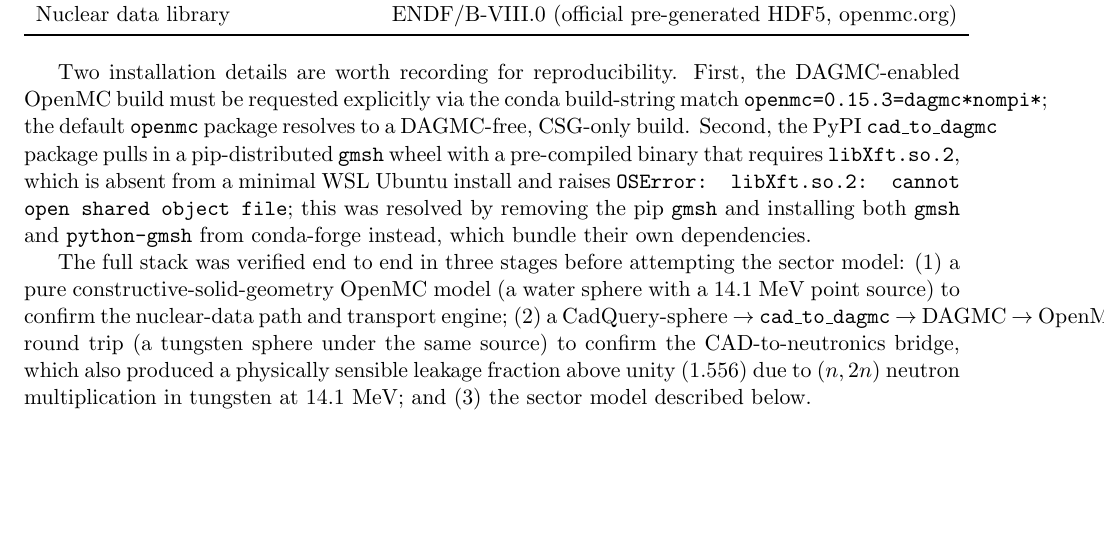
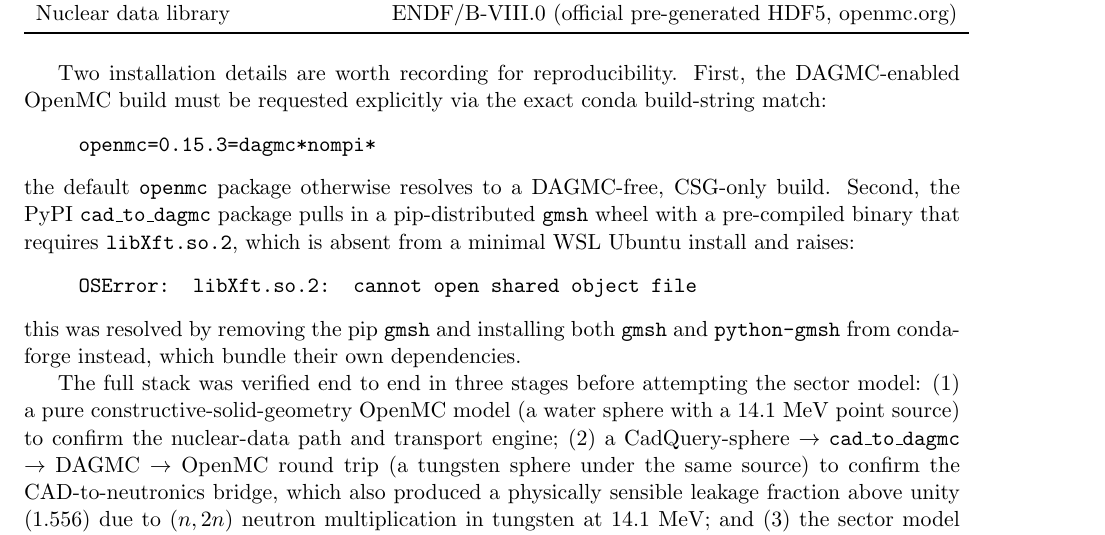
Before and after one commit to s-shim/i4-fusion-blanket-verification, a LaTeX paper (report.tex): part of page 3 of 13, cut so that both start at the same text, the shorter picture padded with empty space. Compiled offline with pdfLaTeX.

Commit message:
Fix overfull hbox on p3 (move long code strings to display lines)

```diff
--- a/report.tex
+++ b/report.tex
@@ -129,21 +129,28 @@
 \end{table}
 
 Two installation details are worth recording for reproducibility. First,
-the DAGMC-enabled OpenMC build must be requested explicitly via the conda
-build-string match \texttt{openmc=0.15.3=dagmc*nompi*}; the default
-\texttt{openmc} package resolves to a DAGMC-free, CSG-only build. Second,
-the PyPI \texttt{cad\_to\_dagmc} package pulls in a pip-distributed
-\texttt{gmsh} wheel with a pre-compiled binary that requires
-\texttt{libXft.so.2}, which is absent from a minimal WSL Ubuntu install and
-raises \texttt{OSError: libXft.so.2: cannot open shared object file}; this
-was resolved by removing the pip \texttt{gmsh} and installing both
+the DAGMC-enabled OpenMC build must be requested explicitly via the exact
+conda build-string match:
+\begin{quote}
+\ttfamily openmc=0.15.3=dagmc*nompi*
+\end{quote}
+the default \texttt{openmc} package otherwise resolves to a DAGMC-free,
+CSG-only build. Second, the PyPI \texttt{cad\_to\_dagmc} package pulls in
+a pip-distributed \texttt{gmsh} wheel with a pre-compiled binary that
+requires \texttt{libXft.so.2}, which is absent from a minimal WSL Ubuntu
+install and raises:
+\begin{quote}
+\ttfamily OSError: libXft.so.2: cannot open shared object file
+\end{quote}
+this was resolved by removing the pip \texttt{gmsh} and installing both
 \texttt{gmsh} and \texttt{python-gmsh} from conda-forge instead, which
 bundle their own dependencies.
 
 The full stack was verified end to end in three stages before attempting
 the sector model: (1) a pure constructive-solid-geometry OpenMC model (a
 water sphere with a 14.1~MeV point source) to confirm the nuclear-data path
-and transport engine; (2) a CadQuery-sphere~$\to$~\texttt{cad\_to\_dagmc}~$\to$~DAGMC~$\to$~OpenMC
+and transport engine; (2) a CadQuery-sphere $\to$ \texttt{cad\_to\_dagmc}
+$\to$ DAGMC $\to$ OpenMC
 round trip (a tungsten sphere under the same source) to confirm the
 CAD-to-neutronics bridge, which also produced a physically sensible
 leakage fraction above unity (1.556) due to $(n,2n)$ neutron multiplication
```
Also changed, not shown: report.pdf.
